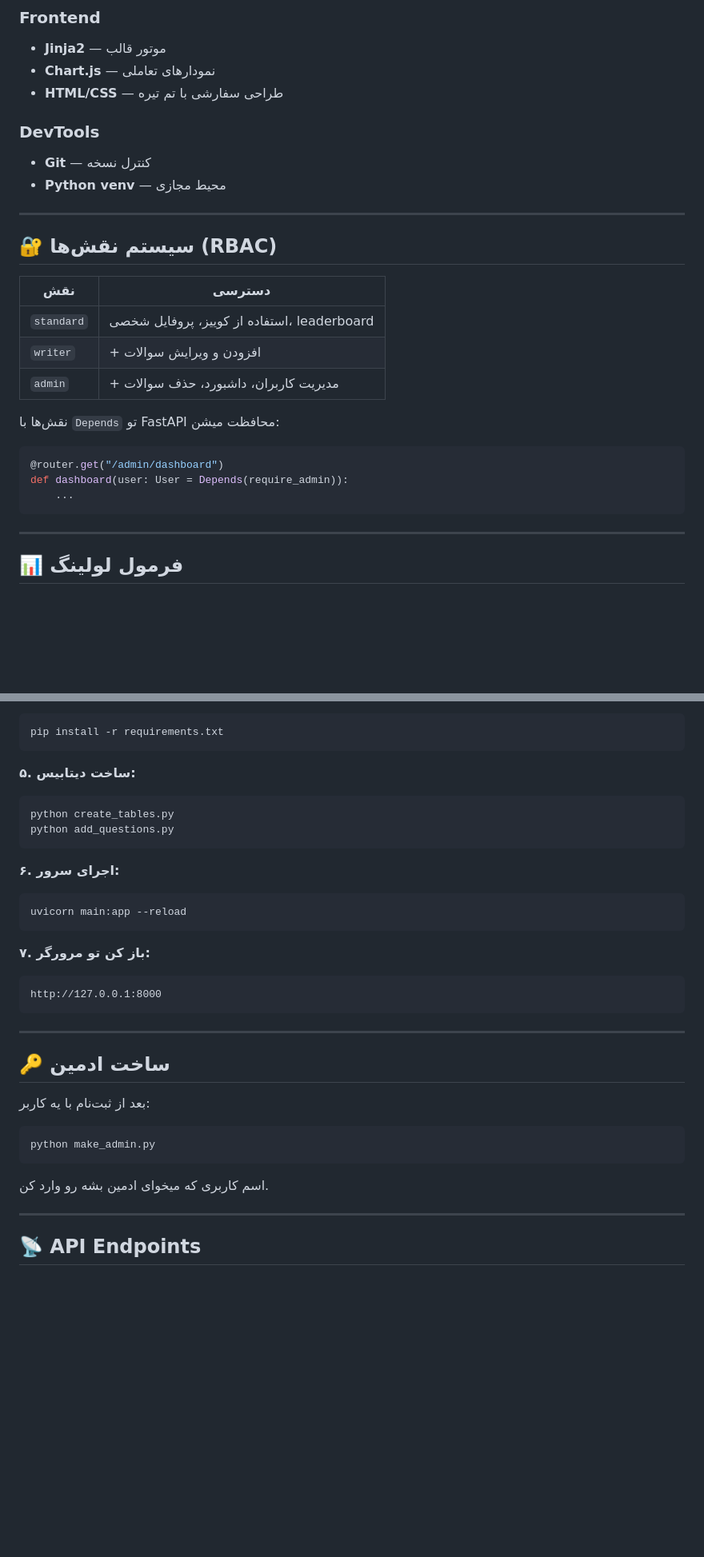
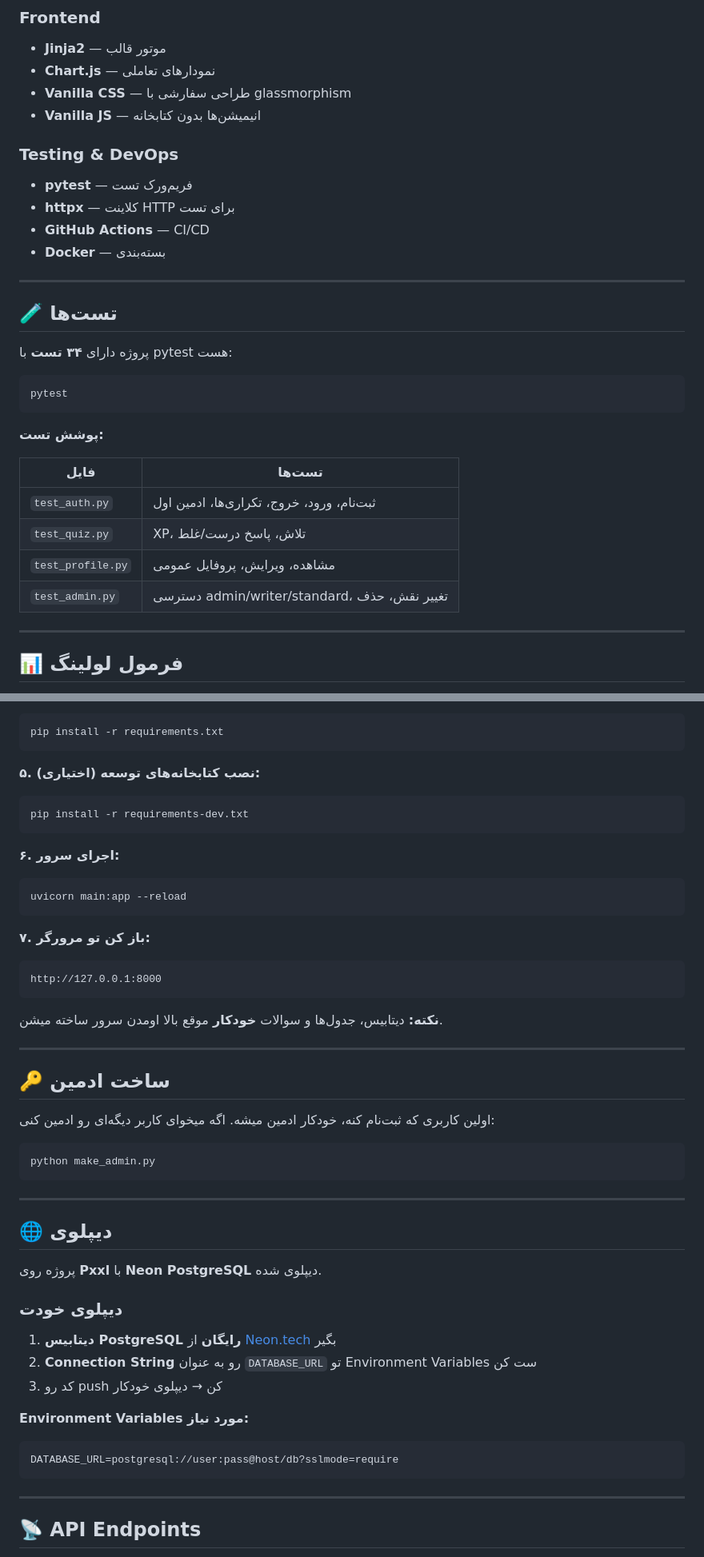
Before and after one commit to Pouyaazim/coding-quiz, a Markdown page: README.md, 2 parts joined by grey strips. Shown at 80% size. GitHub-like rendering; blank space fills up the shorter version.

````diff
--- a/README.md
+++ b/README.md
@@ -137,28 +169,33 @@ coding-quize/
 ### Frontend
 - **Jinja2** — موتور قالب
 - **Chart.js** — نمودارهای تعاملی
-- **HTML/CSS** — طراحی سفارشی با تم تیره
+- **Vanilla CSS** — طراحی سفارشی با glassmorphism
+- **Vanilla JS** — انیمیشن‌ها بدون کتابخانه
 
-### DevTools
-- **Git** — کنترل نسخه
-- **Python venv** — محیط مجازی
+### Testing & DevOps
+- **pytest** — فریم‌ورک تست
+- **httpx** — کلاینت HTTP برای تست
+- **GitHub Actions** — CI/CD
+- **Docker** — بسته‌بندی
 
 ---
 
-## 🔐 سیستم نقش‌ها (RBAC)
+## 🧪 تست‌ها
 
-| نقش | دسترسی |
+پروژه دارای **۳۴ تست** با pytest هست:
+
+```bash
+pytest
+```
+
+**پوشش تست:**
+
+| فایل | تست‌ها |
 |---|---|
-| `standard` | استفاده از کوییز، پروفایل شخصی، leaderboard |
-| `writer` | + افزودن و ویرایش سوالات |
-| `admin` | + مدیریت کاربران، داشبورد، حذف سوالات |
-
-نقش‌ها با `Depends` تو FastAPI محافظت میشن:
-```python
-@router.get("/admin/dashboard")
-def dashboard(user: User = Depends(require_admin)):
-    ...
-```
+| `test_auth.py` | ثبت‌نام، ورود، خروج، تکراری‌ها، ادمین اول |
+| `test_quiz.py` | XP، تلاش، پاسخ درست/غلط |
+| `test_profile.py` | مشاهده، ویرایش، پروفایل عمومی |
+| `test_admin.py` | دسترسی admin/writer/standard، تغییر نقش، حذف |
 
 ---
 
@@ -218,10 +274,9 @@ source .venv/bin/activate
 pip install -r requirements.txt
 ```
 
-**۵. ساخت دیتابیس:**
+**۵. (اختیاری) نصب کتابخانه‌های توسعه:**
 ```bash
-python create_tables.py
-python add_questions.py
+pip install -r requirements-dev.txt
 ```
 
 **۶. اجرای سرور:**
@@ -234,17 +289,34 @@ uvicorn main:app --reload
 http://127.0.0.1:8000
 ```
 
+**نکته:** دیتابیس، جدول‌ها و سوالات **خودکار** موقع بالا اومدن سرور ساخته میشن.
+
 ---
 
 ## 🔑 ساخت ادمین
 
-بعد از ثبت‌نام با یه کاربر:
+اولین کاربری که ثبت‌نام کنه، خودکار ادمین میشه. اگه میخوای کاربر دیگه‌ای رو ادمین کنی:
 
 ```bash
 python make_admin.py
 ```
 
-اسم کاربری که میخوای ادمین بشه رو وارد کن.
+---
+
+## 🌐 دیپلوی
+
+پروژه روی **Pxxl** با **Neon PostgreSQL** دیپلوی شده.
+
+### دیپلوی خودت
+
+1. **دیتابیس PostgreSQL رایگان** از [Neon.tech](https://neon.tech) بگیر
+2. **Connection String** رو به عنوان `DATABASE_URL` تو Environment Variables ست کن
+3. کد رو push کن → دیپلوی خودکار
+
+**Environment Variables مورد نیاز:**
+```
+DATABASE_URL=postgresql://user:pass@host/db?sslmode=require
+```
 
 ---
 
````
Also changed, not shown: other parts of README.md (+101 -44 lines).
